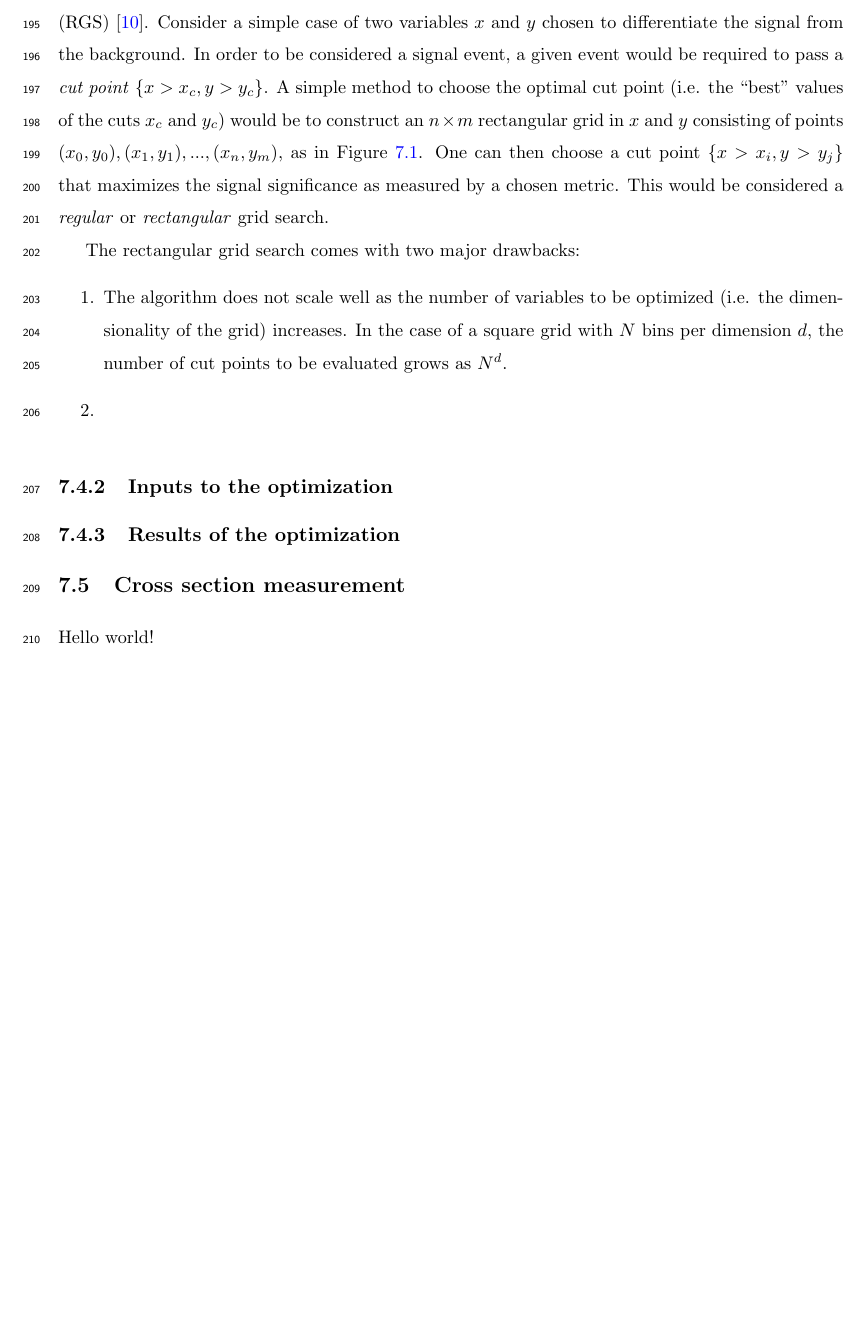
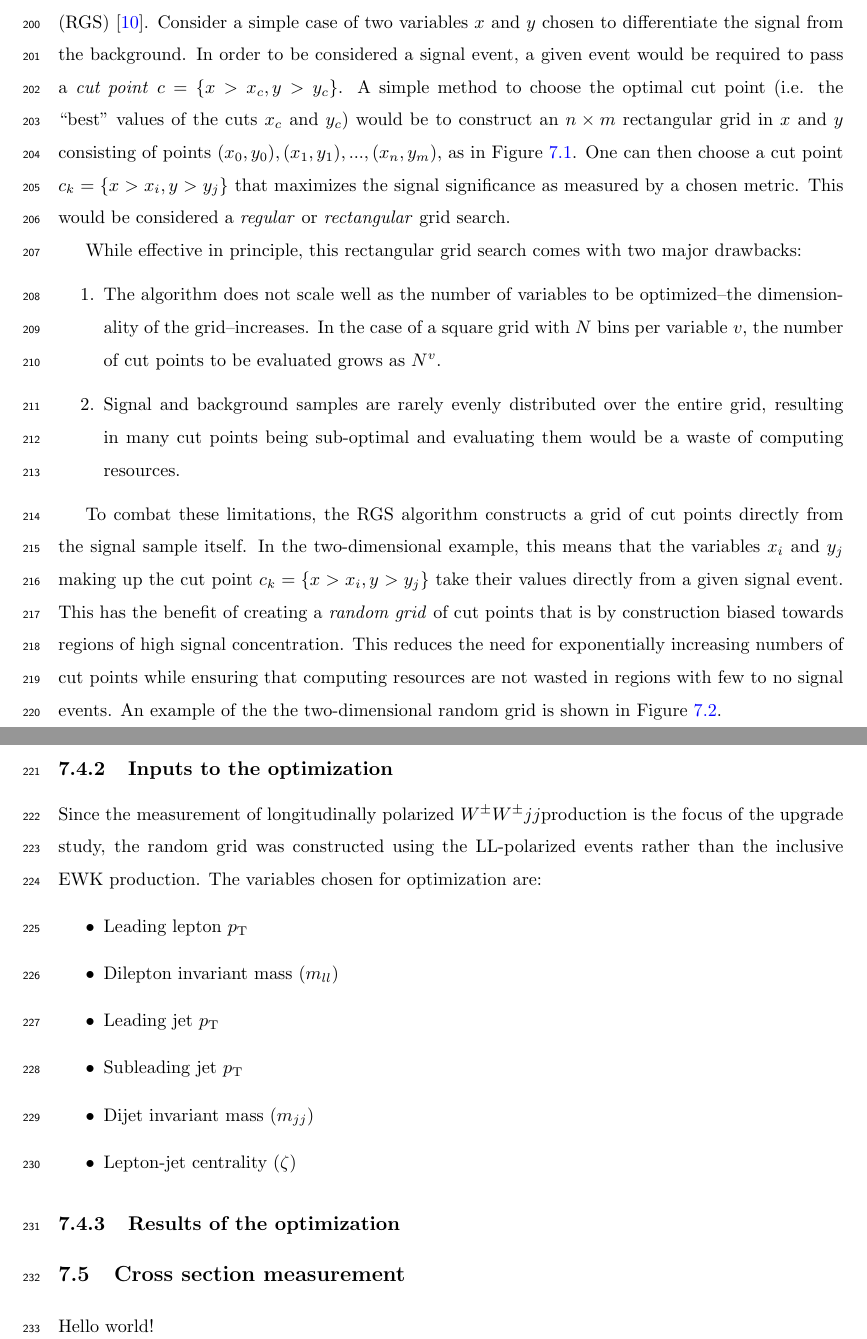
Before and after one commit to wdiclemente/Thesis, a LaTeX thesis (thesis.tex, which reads sections/ssww_upgrade/optimization.tex): part of page 20 of 23 before the commit and two parts of pages 20 and 22 of 24 after it, the two joined at a grey line, cut so that both start at the same text, the shorter picture padded with empty space. The pictures show the PDF file thesis.pdf that the author committed with the source.

Commit message:
updates to optimization

```diff
--- a/sections/ssww_upgrade/optimization.tex
+++ b/sections/ssww_upgrade/optimization.tex
@@ -3,26 +3,49 @@
 \subsection{Random grid search algorithm}\label{sswwupgrade:opt_rgs}
 The chosen algorithm for optimizing the event selection is known as the Random Grid Search (RGS) \cite{2018.rgs-paper}.
 Consider a simple case of two variables $x$ and $y$ chosen to differentiate the signal from the background.
-In order to be considered a signal event, a given event would be required to pass a \emph{cut point} $\{x > x_c, y > y_c\}$.
+In order to be considered a signal event, a given event would be required to pass a \emph{cut point} $c = \{x > x_c, y > y_c\}$.
 A simple method to choose the optimal cut point (i.e. the ``best'' values of the cuts $x_c$ and $y_c$) would be to construct an $n\times m$ rectangular grid in $x$ and $y$ consisting of points $(x_0,y_0), (x_1,y_1), ..., (x_n,y_m)$, as in Figure~\ref{fig:rgs_square_grid}.
-One can then choose a cut point $\{x > x_i, y > y_j\}$ that maximizes the signal significance as measured by a chosen metric.
+One can then choose a cut point $c_k = \{x > x_i, y > y_j\}$ that maximizes the signal significance as measured by a chosen metric.
 This would be considered a \emph{regular} or \emph{rectangular} grid search.
 
-While effective, this rectangular grid search comes with two major drawbacks:
+While effective in principle, this rectangular grid search comes with two major drawbacks:
 \begin{enumerate}
-\item The algorithm does not scale well as the number of variables to be optimized (i.e. the dimensionality of the grid) increases.  In the case of a square grid with $N$ bins per dimension $d$, the number of cut points to be evaluated grows as $N^d$.
+\item The algorithm does not scale well as the number of variables to be optimized--the dimensionality of the grid--increases.  In the case of a square grid with $N$ bins per variable $v$, the number of cut points to be evaluated grows as $N^v$.
 \item Signal and background samples are rarely evenly distributed over the entire grid, resulting in many cut points being sub-optimal and evaluating them would be a waste of computing resources.
 \end{enumerate}
 
-To combat these problems, the RGS algorithm constructs a grid of cut points directly from the signal sample itself.
+To combat these limitations, the RGS algorithm constructs a grid of cut points directly from the signal sample itself.
+In the two-dimensional example, this means that the variables $x_i$ and $y_j$ making up the cut point $c_k = \{x > x_i, y > y_j\}$ take their values directly from a given signal event.
+This has the benefit of creating a \emph{random grid} of cut points that is by construction  biased towards regions of high signal concentration.
+This reduces the need for exponentially increasing numbers of cut points while ensuring that computing resources are not wasted in regions with few to no signal events.
+An example of the the two-dimensional random grid is shown in Figure~\ref{fig:rgs_random_grid}.
 
 \begin{figure}[htp]
   \centering
   \includegraphics[width=0.48\textwidth]{figs/ssww_upgrade/rgs/figures_cuts_regulargrid}
-  \caption{\TODO{replace with own figure}}
+  \caption{A visual representation of a rectangular grid search algorithm.  The signal events are the blue triangles, and the red circles are the background events. \TODO{replace with own figure}}
   \label{fig:rgs_square_grid}
 \end{figure}
 
+\begin{figure}[htp]
+  \centering
+  \includegraphics[width=0.48\textwidth]{figs/ssww_upgrade/rgs/figures_cuts_randomgrid}
+  \caption{A visual representation of a random grid search algorithm.  The signal events are the blue triangles, and the red circles are the background events.  \TODO{replace with own figure}}
+  \label{fig:rgs_random_grid}
+\end{figure}
+
+
+
 \subsection{Inputs to the optimization}\label{sswwupgrade:opt_inputs}
+Since the measurement of longitudinally polarized \ssww production is the focus of the upgrade study, the random grid was constructed using the LL-polarized events rather than the inclusive EWK production.
+The variables chosen for optimization are:
+\begin{itemize}
+\item Leading lepton $\pt$
+\item Dilepton invariant mass ($\mll$)
+\item Leading jet $\pt$
+\item Subleading jet $\pt$
+\item Dijet invariant mass ($\mjj$)
+\item Lepton-jet centrality ($\zeta$)
+\end{itemize}
 
 \subsection{Results of the optimization}\label{sswwupgrade:opt_results}
```
Also changed, not shown: sections/macros.tex (+2 -1 lines), thesis.pdf.
